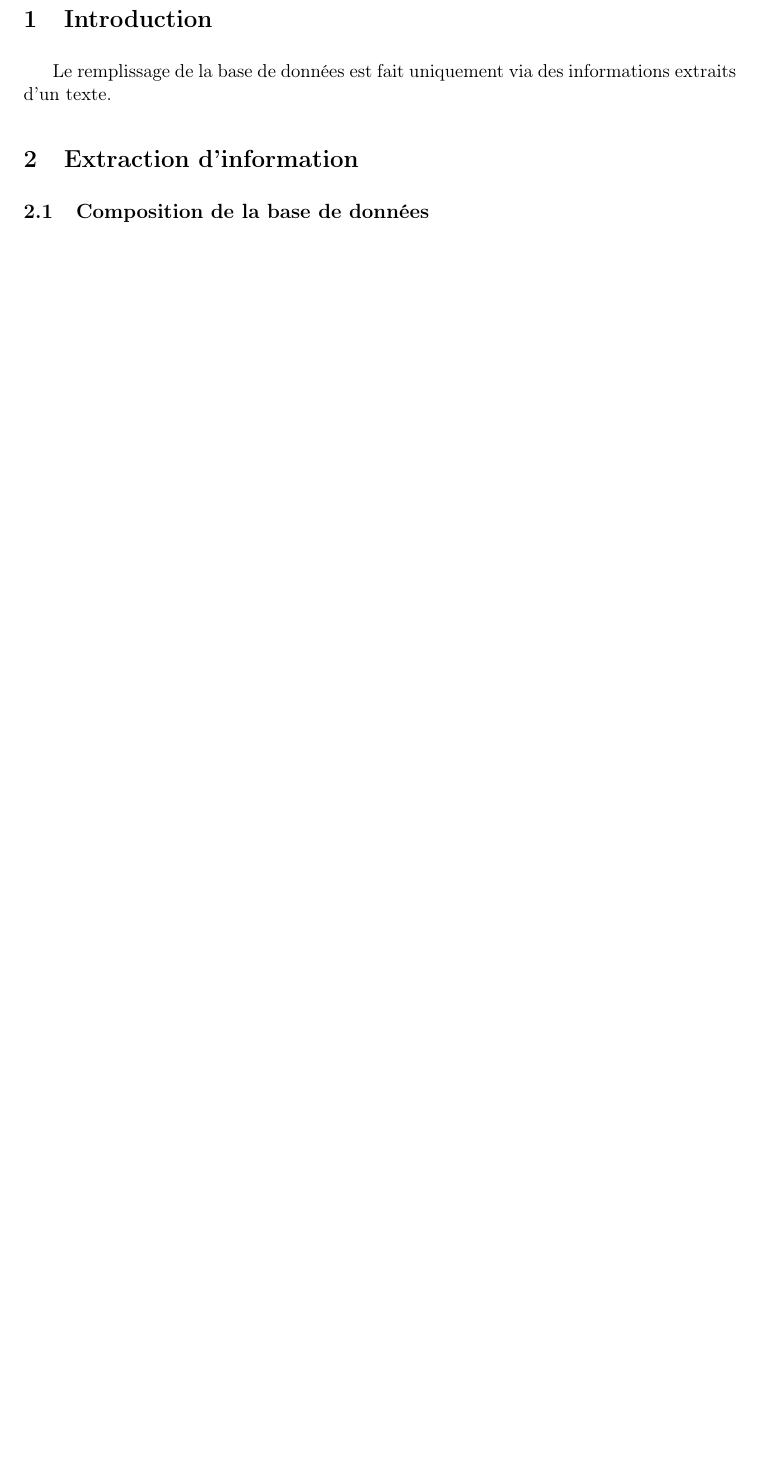
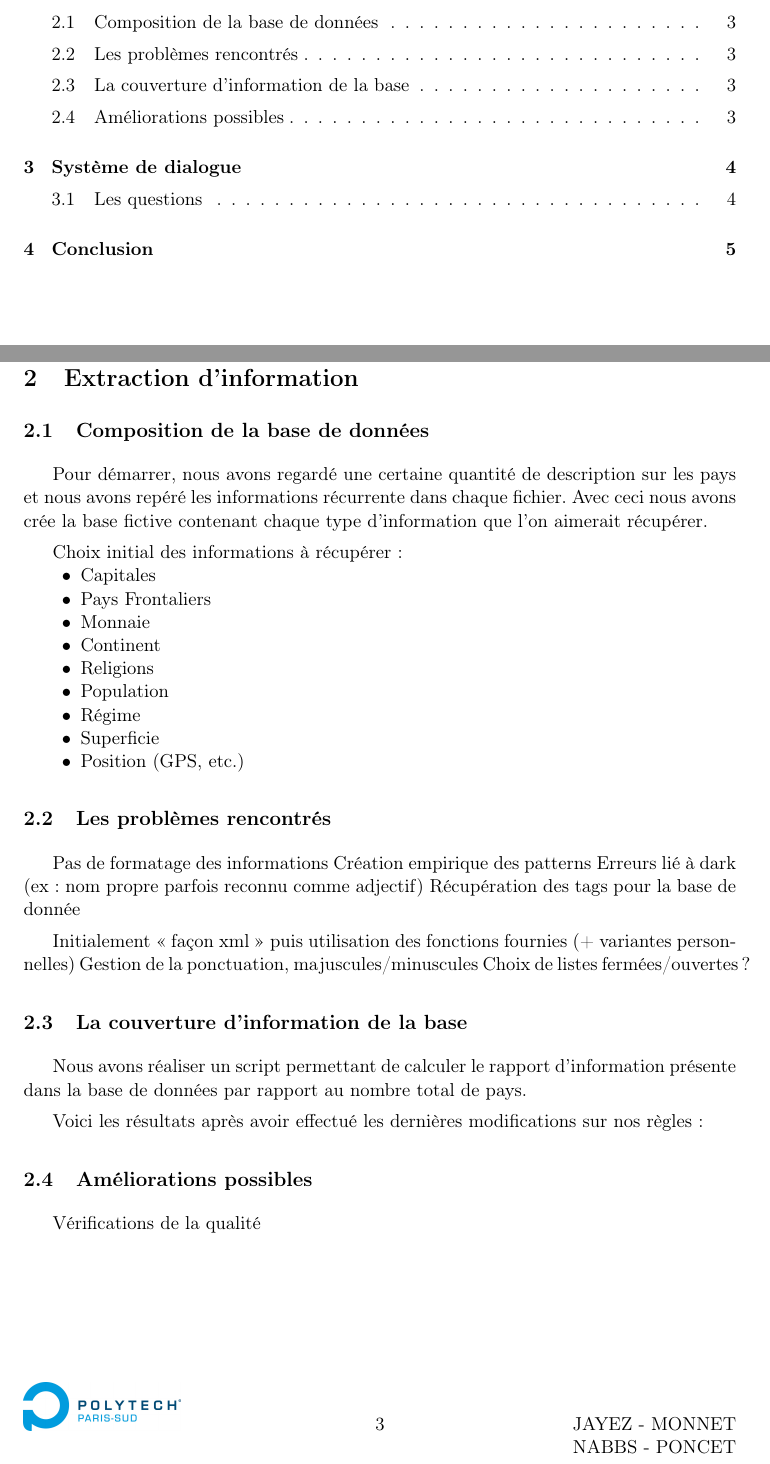
Before and after one commit to Berelis/EISD, a LaTeX document (Rapport/rapport.tex): part of page 2 of 3 before the commit and two parts of pages 2 and 4 of 6 after it, the two joined at a grey line, cut at the place of the change, the shorter picture padded with empty space. Compiled offline with pdfLaTeX.

Commit message:
Avancé du rapport, parti intro écrite

```diff
--- a/Rapport/rapport.tex
+++ b/Rapport/rapport.tex
@@ -38,4 +42,3 @@
 \section{Introduction}
 %Schema du systéme ?
 
-Le remplissage de la base de données est fait uniquement via des informations extraits d'un texte.
@@ -45,3 +68,39 @@ Le remplissage de la base de données est fait uniquement via des informations e
+Pour démarrer, nous avons regardé une certaine quantité de description sur les pays et nous avons repéré les informations récurrente dans chaque fichier. Avec ceci nous avons crée la base fictive contenant chaque type d'information que l'on aimerait récupérer.
+
+Choix initial des informations à récupérer :
+\begin{itemize}
+	\item Capitales
+	\item Pays Frontaliers
+	\item Monnaie
+	\item Continent
+	\item Religions
+	\item Population
+	\item Régime
+	\item Superficie
+	\item Position (GPS, etc.)
+\end{itemize}
+
+
+
+\subsection{Les problèmes rencontrés}
+Pas de formatage des informations
+Création empirique des patterns
+Erreurs lié à dark (ex: nom propre parfois reconnu comme adjectif)
+Récupération des tags pour la base de donnée
+
+Initialement « façon xml » puis utilisation des fonctions fournies (+ variantes
+personnelles)
+Gestion de la ponctuation, majuscules/minuscules
+Choix de listes fermées/ouvertes ?
+
+\subsection{La couverture d'information de la base}
+Nous avons réaliser un script permettant de calculer le rapport d'information présente dans la base de données par rapport au nombre total de pays.
+
+Voici les résultats après avoir effectué les dernières modifications sur nos règles :
+% bla bla completage
+
+\subsection{Améliorations possibles}
+Vérifications de la qualité
 
 \section{Système de dialogue}
 
```
Also changed, not shown: Rapport/schemaSysteme.png (added), Rapport/rapport.tex (24 more changed lines).
